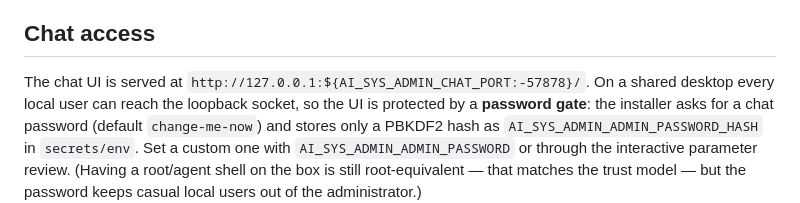
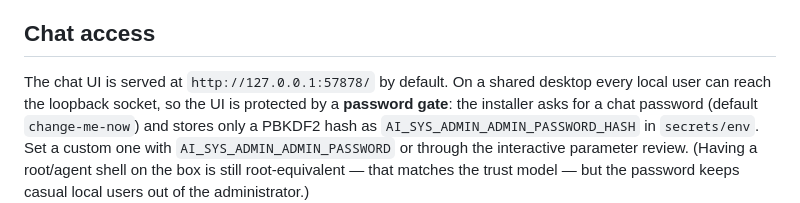
Before and after one commit to japer-technology/ubuntu-ai-system-administrator, a Markdown page: docs/CONFIGURATION.md, the part around the change. Drawn GitHub-style.

Commit message:
Fix documented default chat URL
Co-authored-by: ericmourant <22100340+ericmourant@users.noreply.github.com>

```diff
--- a/docs/CONFIGURATION.md
+++ b/docs/CONFIGURATION.md
@@ -381,7 +381,7 @@ below (look for the `AI_SYS_ADMIN_PI_MONO_*` variables).
 
 ## Chat access
 
-The chat UI is served at `http://127.0.0.1:${AI_SYS_ADMIN_CHAT_PORT:-57878}/`.
+The chat UI is served at `http://127.0.0.1:57878/` by default.
 On a shared desktop every local user can reach the loopback socket, so the UI is protected
 by a **password gate**: the installer asks for a chat password (default
 `change-me-now`) and stores only a PBKDF2 hash as
```
Also changed, not shown: docs/ARCHITECTURE.md (+1 -1 lines).
